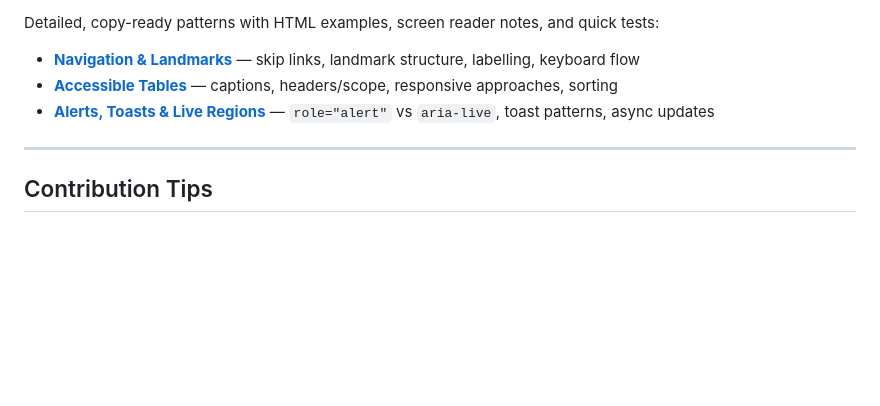
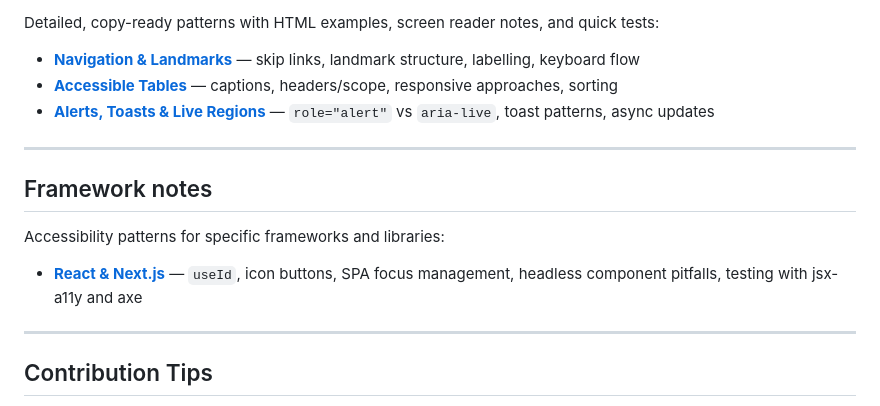
Before and after one commit to arzucaner/web-accessibility-guide, a Markdown page: README.md, the part around the change. Rendered like a GitHub page; blank space fills up the shorter version.

Commit message:
docs: add React/Next.js accessibility notes

```diff
--- a/README.md
+++ b/README.md
@@ -133,6 +133,14 @@ Detailed, copy-ready patterns with HTML examples, screen reader notes, and quick
 
 ---
 
+## Framework notes
+
+Accessibility patterns for specific frameworks and libraries:
+
+- **[React & Next.js](docs/frameworks/react-next.md)** — `useId`, icon buttons, SPA focus management, headless component pitfalls, testing with jsx-a11y and axe
+
+---
+
 ## Contribution Tips
 
 * Follow [WCAG 2.2](https://www.w3.org/TR/WCAG22/) — our accessibility baseline. See [docs/standards.md](docs/standards.md) for details.
```
Also changed, not shown: docs/frameworks/react-next.md (added, +357 -0 lines).
